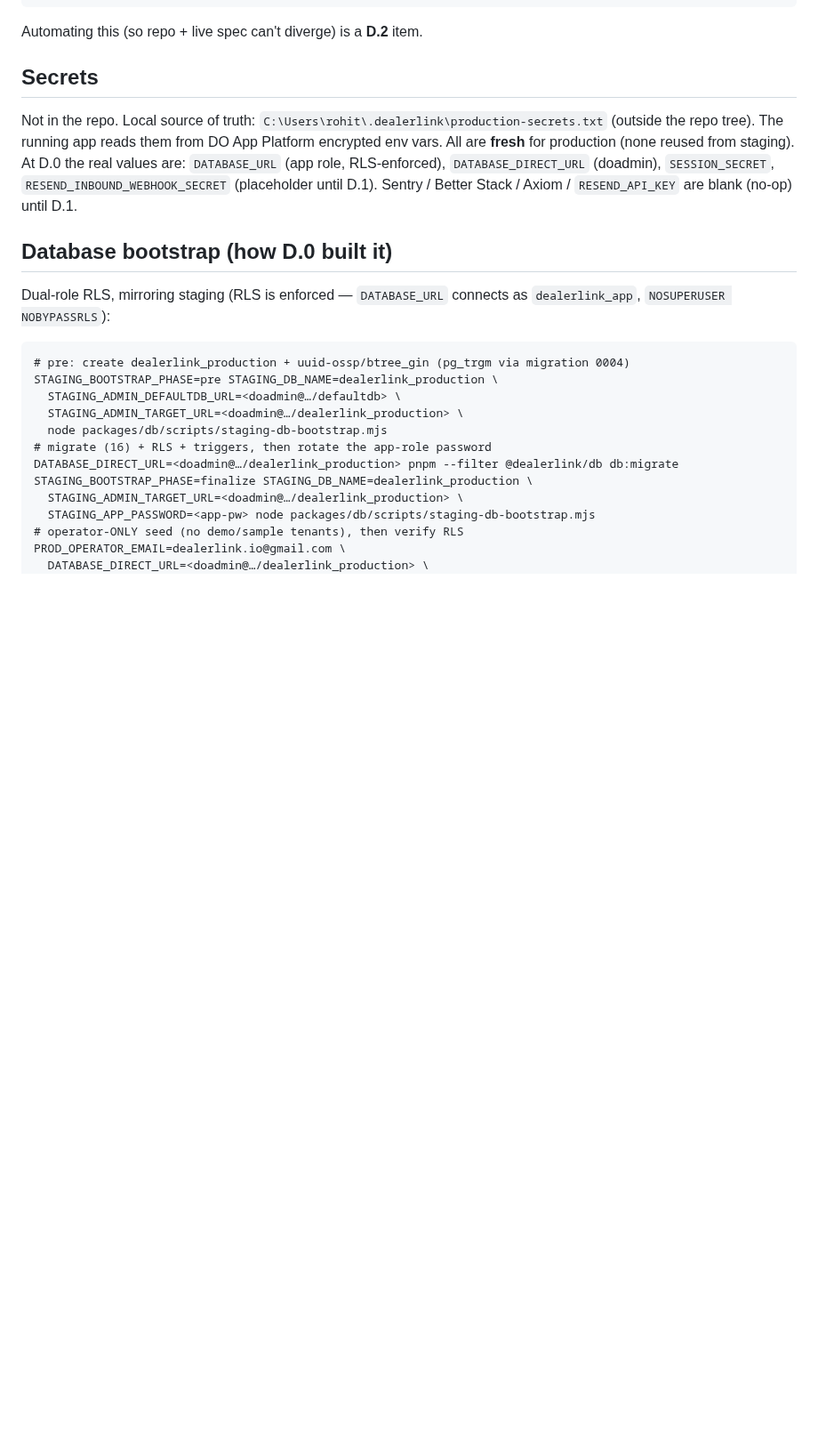
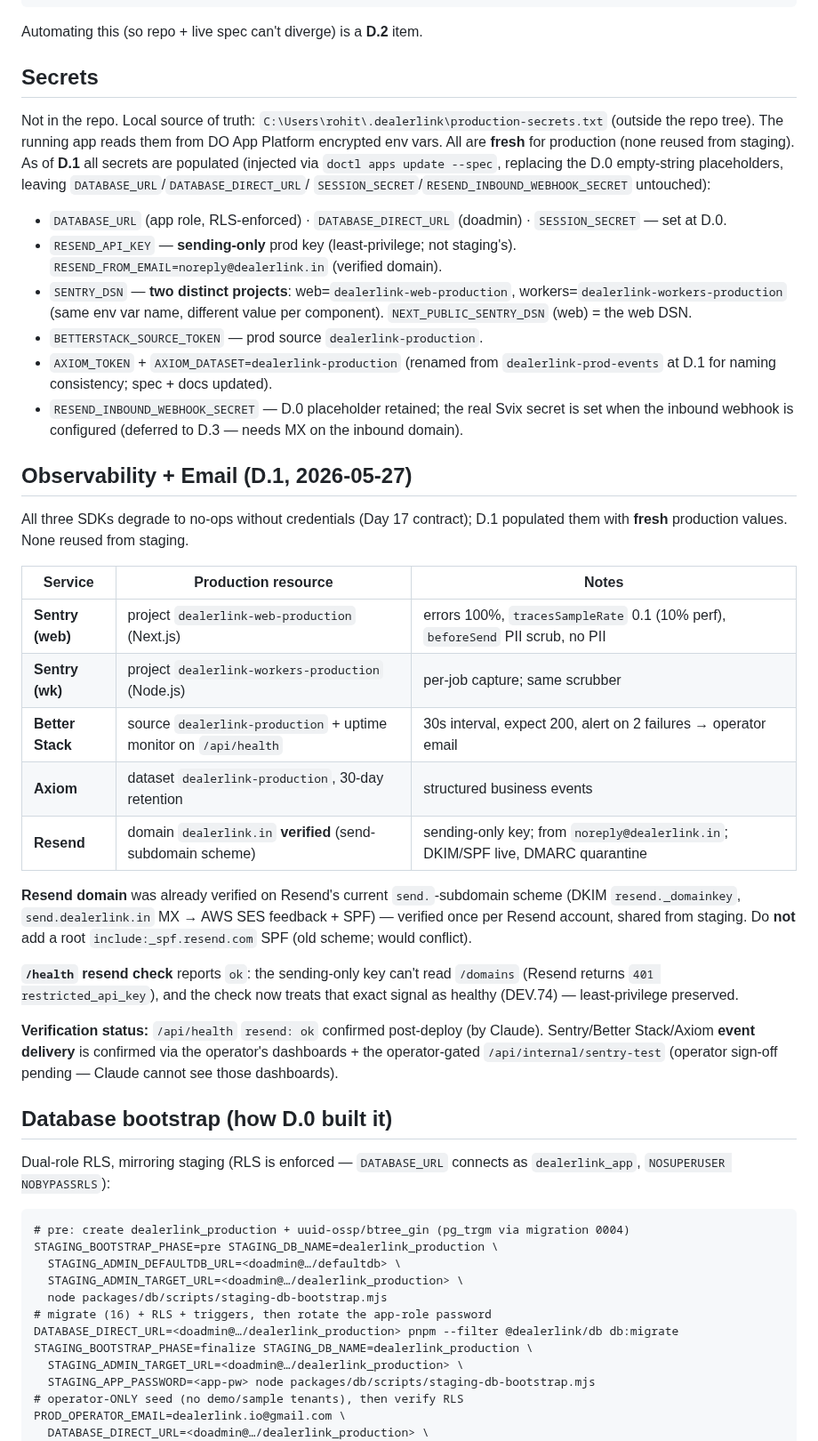
Before and after one commit to dealerlink/dealerlink, a Markdown page: docs/PRODUCTION_ENV.md, the part around one of its changes. Shown at 89% size. Drawn GitHub-style; blank space fills up the shorter version.

```diff
--- a/docs/PRODUCTION_ENV.md
+++ b/docs/PRODUCTION_ENV.md
@@ -133,10 +144,51 @@ Automating this (so repo + live spec can't diverge) is a **D.2** item.
 Not in the repo. Local source of truth:
 `C:\Users\rohit\.dealerlink\production-secrets.txt` (outside the repo tree).
 The running app reads them from DO App Platform encrypted env vars. All are
-**fresh** for production (none reused from staging). At D.0 the real values are:
-`DATABASE_URL` (app role, RLS-enforced), `DATABASE_DIRECT_URL` (doadmin),
-`SESSION_SECRET`, `RESEND_INBOUND_WEBHOOK_SECRET` (placeholder until D.1).
-Sentry / Better Stack / Axiom / `RESEND_API_KEY` are blank (no-op) until D.1.
+**fresh** for production (none reused from staging). As of **D.1** all secrets
+are populated (injected via `doctl apps update --spec`, replacing the D.0
+empty-string placeholders, leaving `DATABASE_URL`/`DATABASE_DIRECT_URL`/
+`SESSION_SECRET`/`RESEND_INBOUND_WEBHOOK_SECRET` untouched):
+
+- `DATABASE_URL` (app role, RLS-enforced) · `DATABASE_DIRECT_URL` (doadmin) ·
+  `SESSION_SECRET` — set at D.0.
+- `RESEND_API_KEY` — **sending-only** prod key (least-privilege; not staging's).
+  `RESEND_FROM_EMAIL=noreply@dealerlink.in` (verified domain).
+- `SENTRY_DSN` — **two distinct projects**: web=`dealerlink-web-production`,
+  workers=`dealerlink-workers-production` (same env var name, different value
+  per component). `NEXT_PUBLIC_SENTRY_DSN` (web) = the web DSN.
+- `BETTERSTACK_SOURCE_TOKEN` — prod source `dealerlink-production`.
+- `AXIOM_TOKEN` + `AXIOM_DATASET=dealerlink-production` (renamed from
+  `dealerlink-prod-events` at D.1 for naming consistency; spec + docs updated).
+- `RESEND_INBOUND_WEBHOOK_SECRET` — D.0 placeholder retained; the real Svix
+  secret is set when the inbound webhook is configured (deferred to D.3 — needs
+  MX on the inbound domain).
+
+## Observability + Email (D.1, 2026-05-27)
+
+All three SDKs degrade to no-ops without credentials (Day 17 contract); D.1
+populated them with **fresh** production values. None reused from staging.
+
+| Service          | Production resource                                              | Notes                                                                           |
+| ---------------- | ---------------------------------------------------------------- | ------------------------------------------------------------------------------- |
+| **Sentry (web)** | project `dealerlink-web-production` (Next.js)                    | errors 100%, `tracesSampleRate` 0.1 (10% perf), `beforeSend` PII scrub, no PII  |
+| **Sentry (wk)**  | project `dealerlink-workers-production` (Node.js)                | per-job capture; same scrubber                                                  |
+| **Better Stack** | source `dealerlink-production` + uptime monitor on `/api/health` | 30s interval, expect 200, alert on 2 failures → operator email                  |
+| **Axiom**        | dataset `dealerlink-production`, 30-day retention                | structured business events                                                      |
+| **Resend**       | domain `dealerlink.in` **verified** (send-subdomain scheme)      | sending-only key; from `noreply@dealerlink.in`; DKIM/SPF live, DMARC quarantine |
+
+**Resend domain** was already verified on Resend's current `send.`-subdomain
+scheme (DKIM `resend._domainkey`, `send.dealerlink.in` MX → AWS SES feedback +
+SPF) — verified once per Resend account, shared from staging. Do **not** add a
+root `include:_spf.resend.com` SPF (old scheme; would conflict).
+
+**`/health` resend check** reports `ok`: the sending-only key can't read
+`/domains` (Resend returns `401 restricted_api_key`), and the check now treats
+that exact signal as healthy (DEV.74) — least-privilege preserved.
+
+**Verification status:** `/api/health` `resend: ok` confirmed post-deploy
+(by Claude). Sentry/Better Stack/Axiom **event delivery** is confirmed via the
+operator's dashboards + the operator-gated `/api/internal/sentry-test` (operator
+sign-off pending — Claude cannot see those dashboards).
 
 ## Database bootstrap (how D.0 built it)
 
```
Also changed, not shown: other parts of docs/PRODUCTION_ENV.md (+59 -41 lines).
